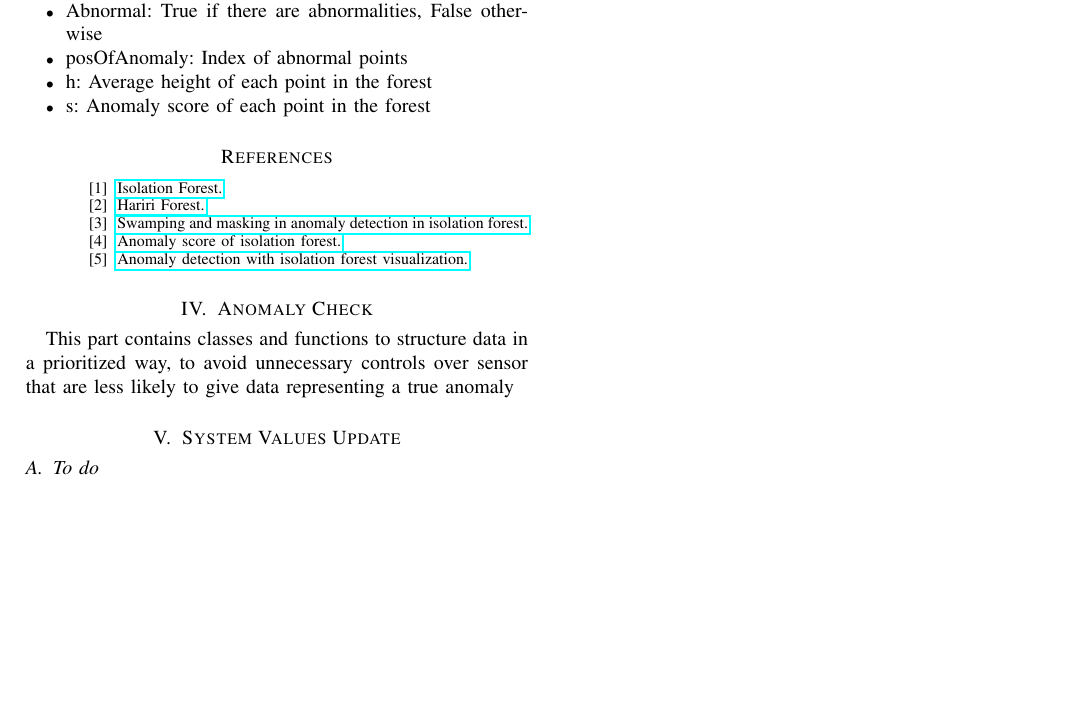
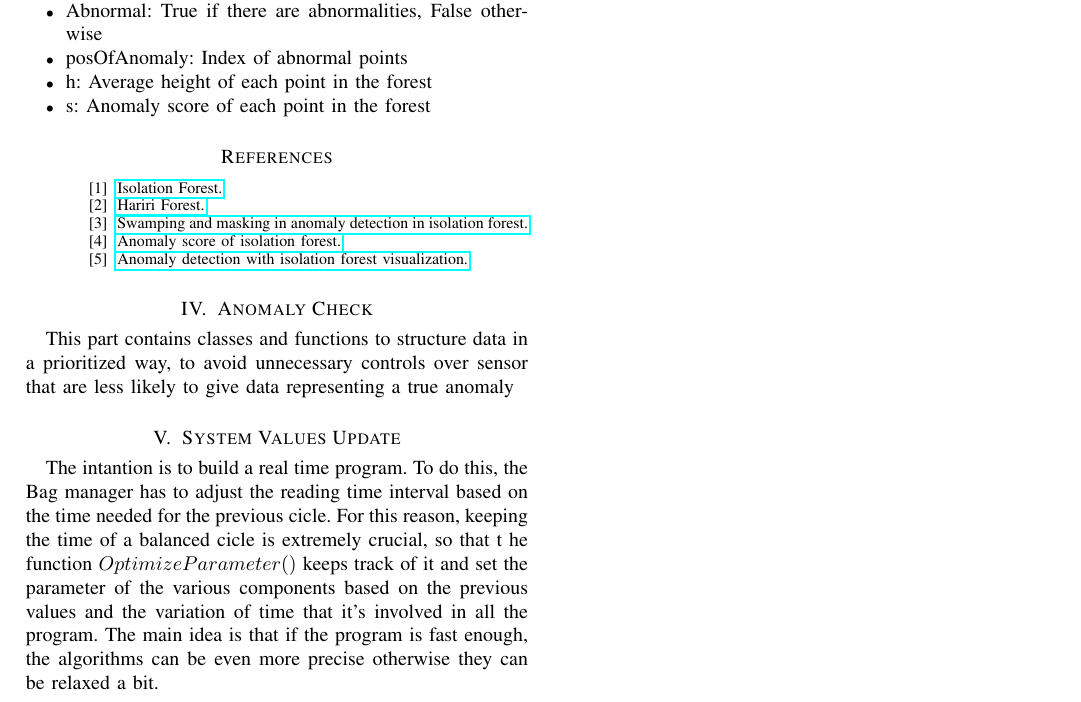
Before and after one commit to PieroSimonet/SP-CUP-2K20, a LaTeX paper (Relazione/IEEE Paper.tex): part of page 3 of 3, cut so that both start at the same text, the shorter picture padded with empty space. Compiled offline with pdfLaTeX.

Commit message:
Aggiornata la relazioen

```diff
--- a/Relazione/IEEE Paper.tex
+++ b/Relazione/IEEE Paper.tex
@@ -211,6 +211,9 @@ This part contains classes and functions to structure data in a prioritized way,
 to avoid unnecessary controls over sensor that are less likely to give data representing a true anomaly
 
 \section{System Values Update}
+The intantion is to build a real time program. To do this, the Bag manager has to adjust the reading time interval based on the time needed for the previous cicle.
+For this reason, keeping the time of a balanced cicle is extremely crucial, so that t he function \(OptimizeParameter()\)
+keeps track of it and set the parameter of the various components based on the previous values and the variation of time that it's involved in all the program.
+The main idea is that if the program is fast enough, the algorithms can be even more precise otherwise they can be relaxed a bit.
 
-\subsection{To do}
 \end{document}
```
Also changed, not shown: Relazione/IEEE Paper.pdf, 1 other file.
